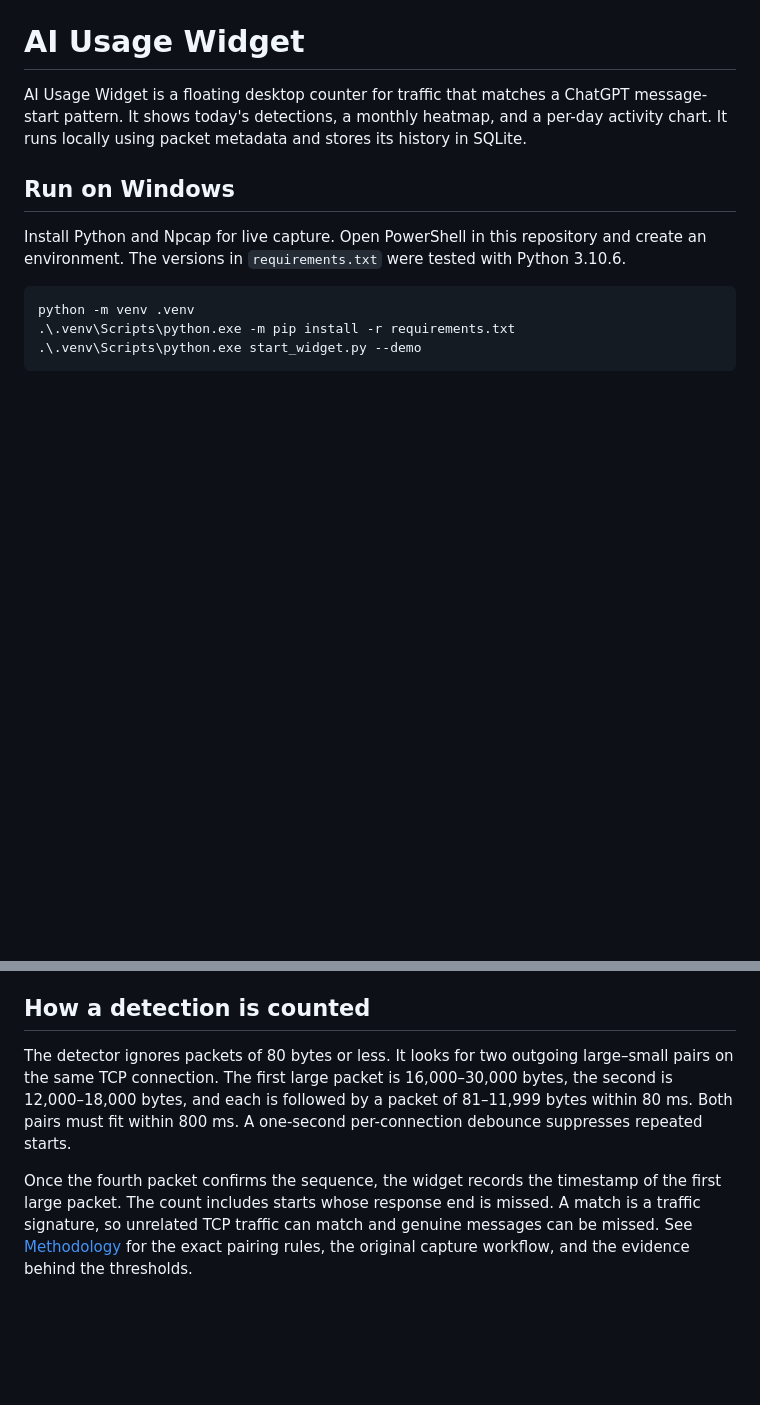
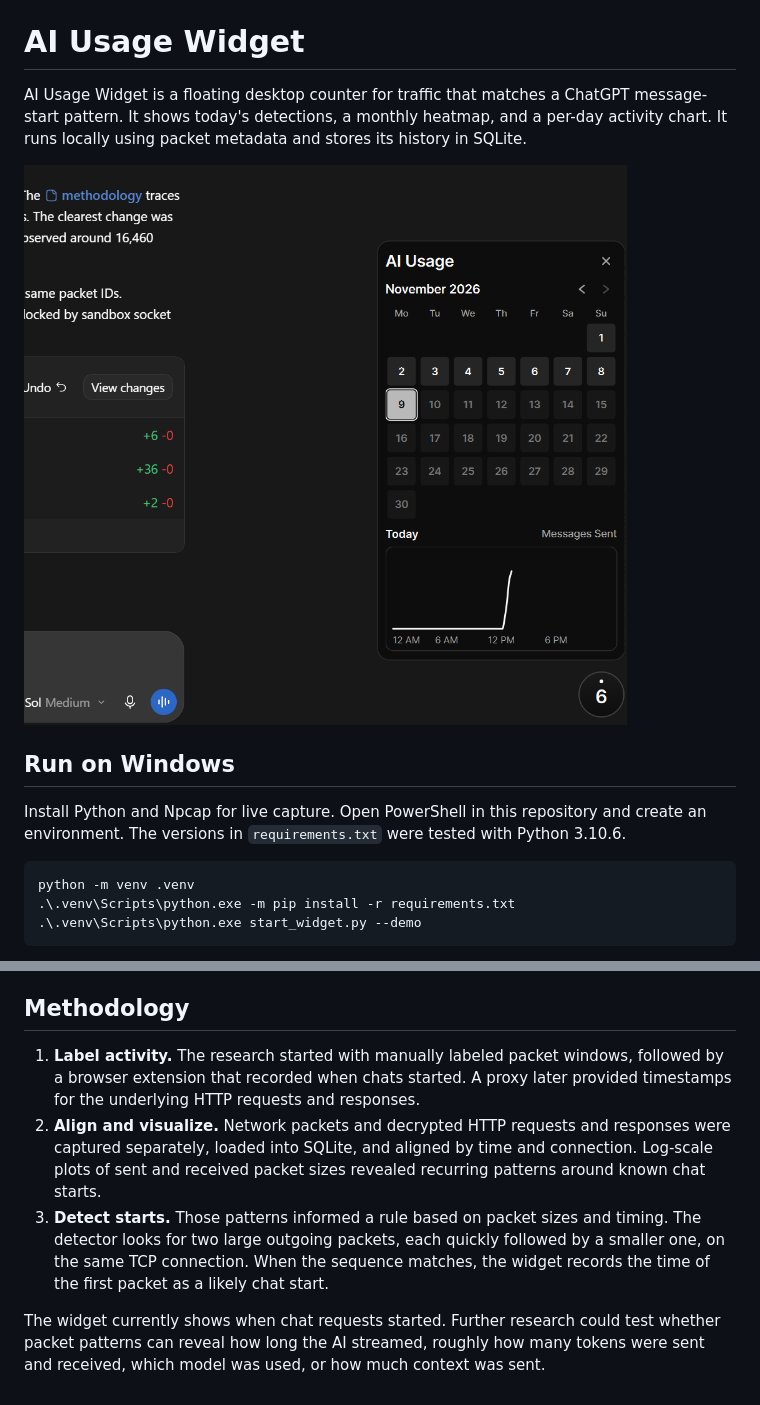
Before and after one commit to abhishekk962/ai-usage-widget, a Markdown page: README.md, 2 parts joined by grey strips. GitHub-like rendering; pictures changed too: assets/ai-usage-widget.png (added); blank space fills up the shorter version.

Commit message:
Update README.md to include methodology section and add widget image

```diff
--- a/README.md
+++ b/README.md
@@ -1,6 +1,8 @@
 # AI Usage Widget
 
 AI Usage Widget is a floating desktop counter for traffic that matches a ChatGPT message-start pattern. It shows today's detections, a monthly heatmap, and a per-day activity chart. It runs locally using packet metadata and stores its history in SQLite.
+
+![AI Usage Widget showing the monthly calendar, daily activity chart, and floating counter](assets/ai-usage-widget.png)
 
 ## Run on Windows
 
@@ -29,8 +31,10 @@ Click the circle to open the calendar, use the arrows to change months, and sele
 - SQLite stores one row per detected start, keyed by the first packet's timestamp and both IP and port pairs. Capture and UI use separate connections in WAL mode. The history includes endpoint metadata. Packet payloads and full capture files are excluded from storage.
 - Calendar cells count starts by local date, with shading breakpoints at 1, 3, 6, and 10 starts. The chart counts starts in 15-minute local-time bins. It draws a five-bin weighted average with weights `1, 2, 3, 2, 1` renormalized at the edges and shows the raw count on hover.
 
-## How a detection is counted
+## Methodology
 
-The detector ignores packets of 80 bytes or less. It looks for two outgoing large–small pairs on the same TCP connection. The first large packet is 16,000–30,000 bytes, the second is 12,000–18,000 bytes, and each is followed by a packet of 81–11,999 bytes within 80 ms. Both pairs must fit within 800 ms. A one-second per-connection debounce suppresses repeated starts.
+1. **Label activity.** The research started with manually labeled packet windows, followed by a browser extension that recorded when chats started. A proxy later provided timestamps for the underlying HTTP requests and responses.
+2. **Align and visualize.** Network packets and decrypted HTTP requests and responses were captured separately, loaded into SQLite, and aligned by time and connection. Log-scale plots of sent and received packet sizes revealed recurring patterns around known chat starts.
+3. **Detect starts.** Those patterns informed a rule based on packet sizes and timing. The detector looks for two large outgoing packets, each quickly followed by a smaller one, on the same TCP connection. When the sequence matches, the widget records the time of the first packet as a likely chat start.
 
-Once the fourth packet confirms the sequence, the widget records the timestamp of the first large packet. The count includes starts whose response end is missed. A match is a traffic signature, so unrelated TCP traffic can match and genuine messages can be missed. See [Methodology](METHODOLOGY.md) for the exact pairing rules, the original capture workflow, and the evidence behind the thresholds.
+The widget currently shows when chat requests started. Further research could test whether packet patterns can reveal how long the AI streamed, roughly how many tokens were sent and received, which model was used, or how much context was sent.
```
Also changed, not shown: METHODOLOGY.md (deleted, +0 -63 lines).
